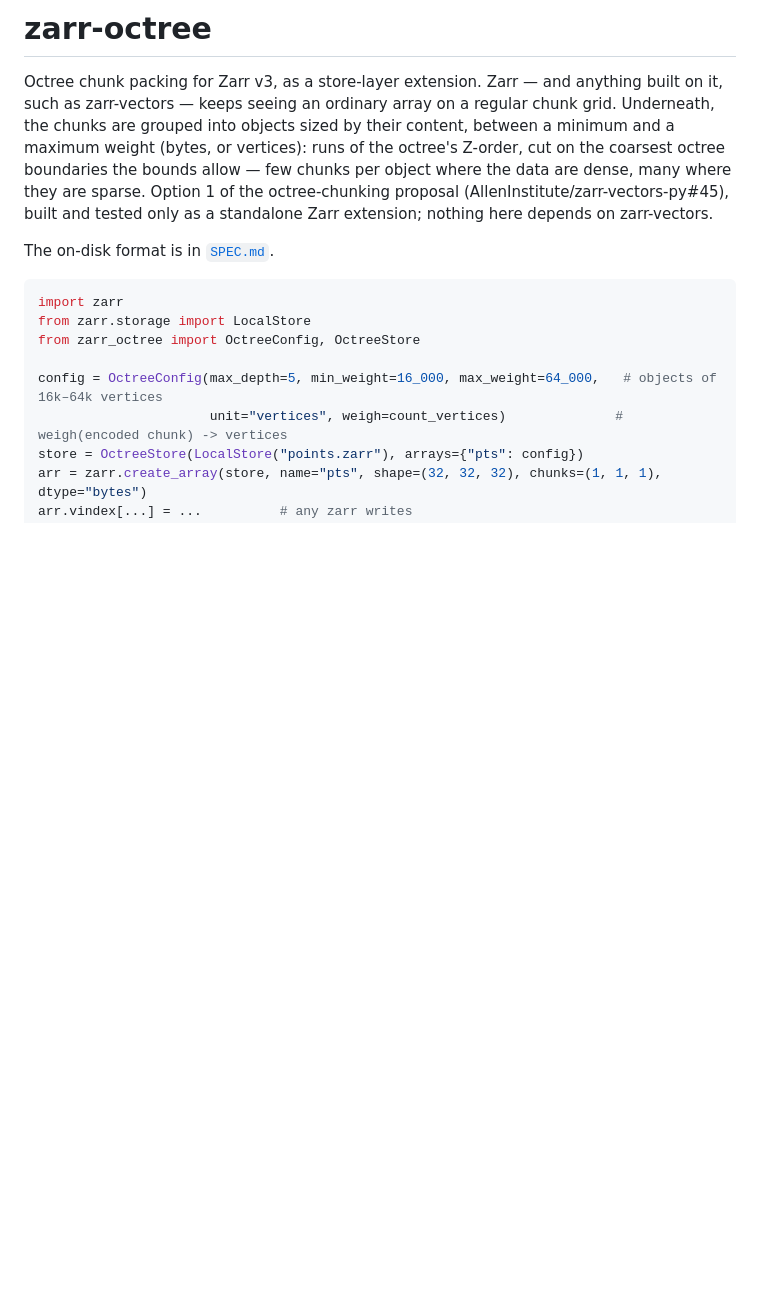
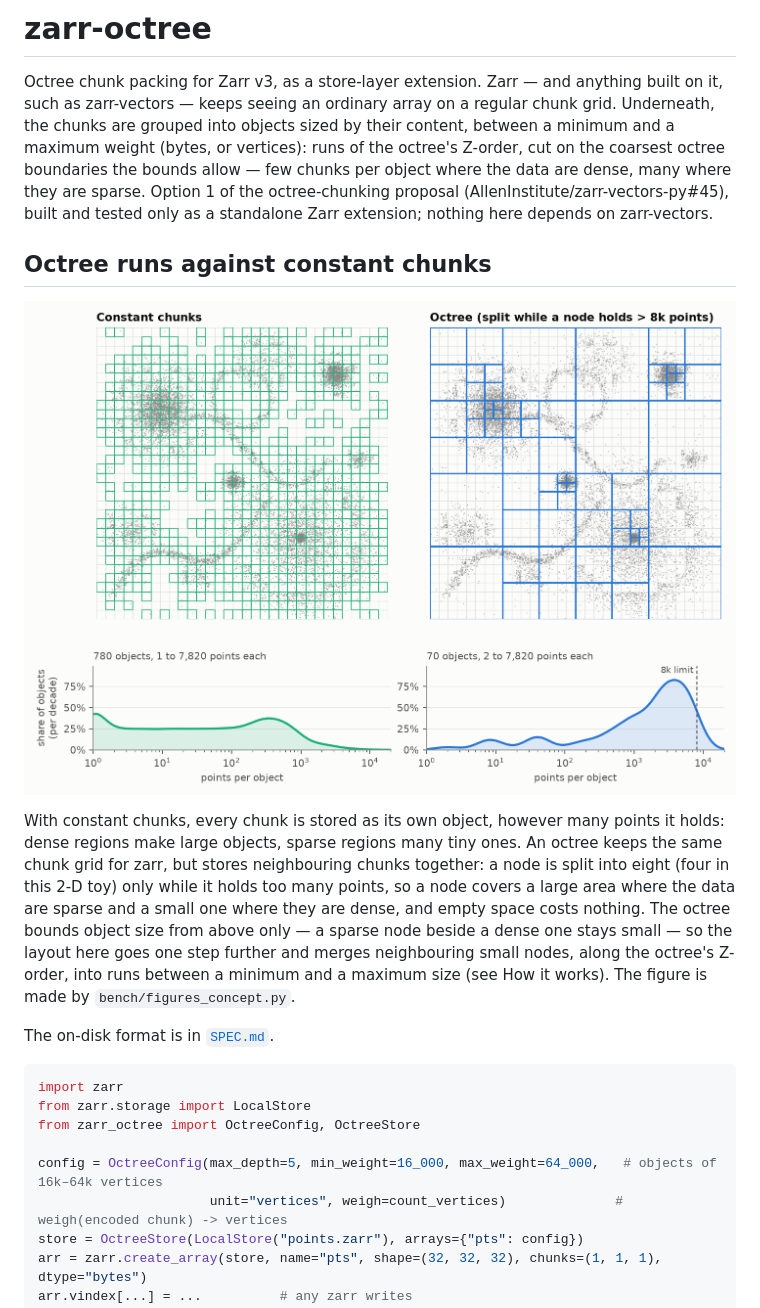
Before and after one commit to Andrew-Keenlyside/zarr-octree, a Markdown page: README.md, the part around the change. GitHub-like rendering; pictures changed too: bench/results/figures/concept.png (added); blank space fills up the shorter version.

Commit message:
README: a figure explaining the octree against constant chunks, with each layout's object sizes (2-D toy)

```diff
--- a/README.md
+++ b/README.md
@@ -9,6 +9,22 @@ allow — few chunks per object where the data are dense, many where they are
 sparse.  Option 1 of the octree-chunking proposal
 (AllenInstitute/zarr-vectors-py#45), built and tested only as a standalone
 Zarr extension; nothing here depends on zarr-vectors.
+
+## Octree runs against constant chunks
+
+![Constant chunks against an octree, and the size of their objects](bench/results/figures/concept.png)
+
+With constant chunks, every chunk is stored as its own object, however many
+points it holds: dense regions make large objects, sparse regions many tiny
+ones.  An octree keeps the same chunk grid for zarr, but stores neighbouring
+chunks together: a node is split into eight (four in this 2-D toy) only while it
+holds too many points, so a node covers a large area where the data are sparse
+and a small one where they are dense, and empty space costs nothing.  The
+octree bounds object size from above only — a sparse node beside a dense one
+stays small — so the layout here goes one step further and merges neighbouring
+small nodes, along the octree's Z-order, into runs between a minimum and a
+maximum size (see How it works).  The figure is made by
+`bench/figures_concept.py`.
 
 The on-disk format is in [`SPEC.md`](SPEC.md).
 
```
Also changed, not shown: 1 other file.
